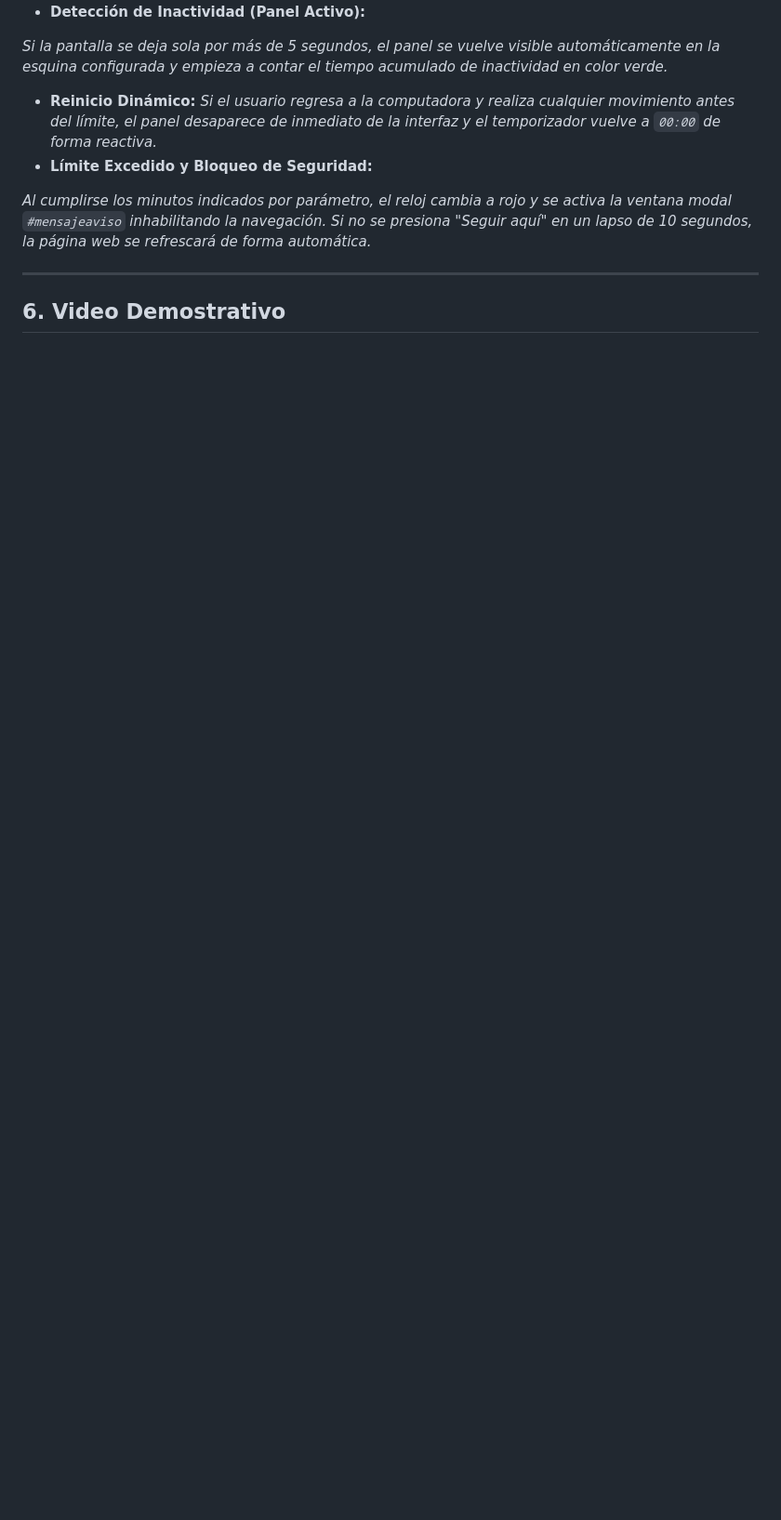
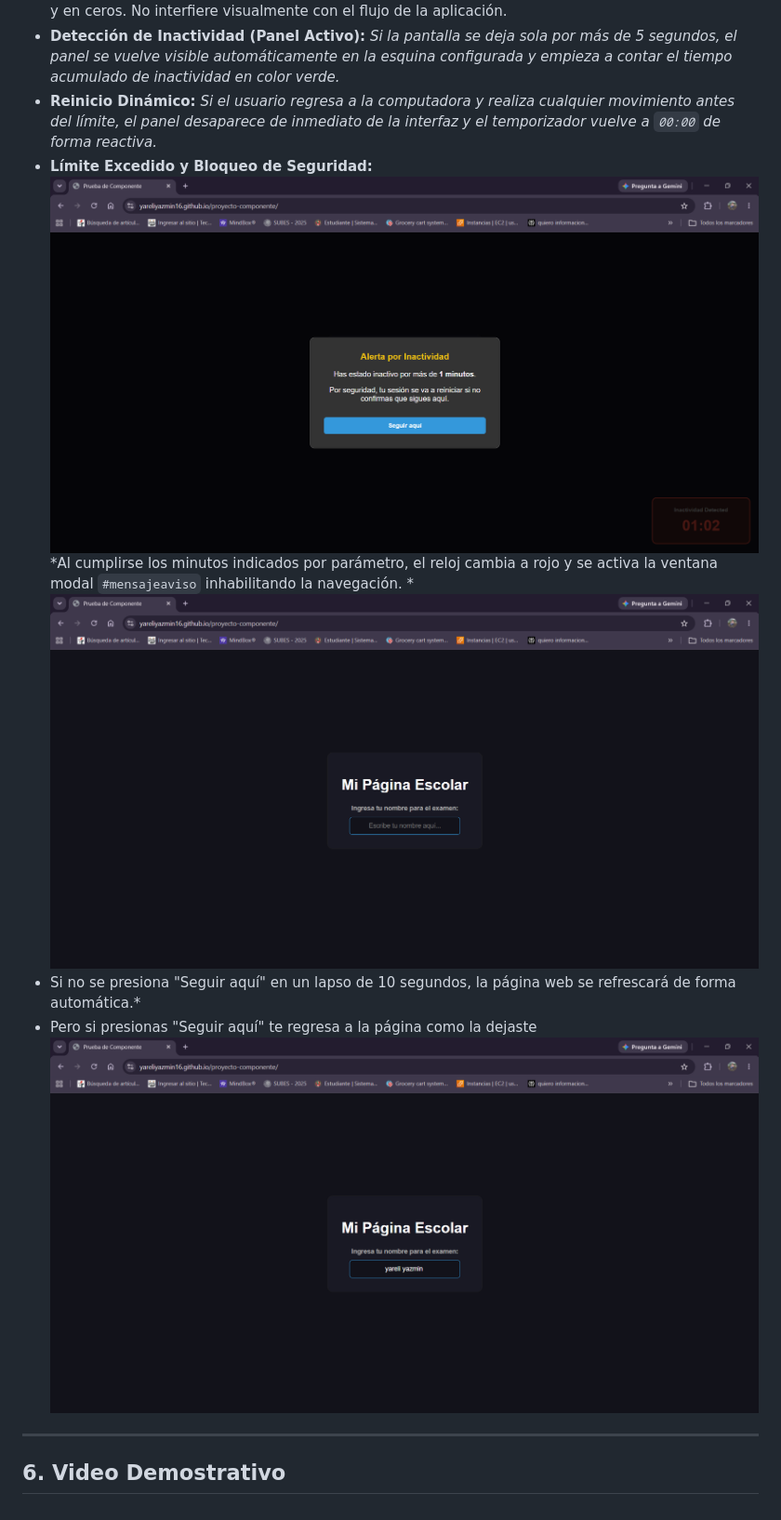
Before and after one commit to yareliyazmin16/proyecto-componente, a Markdown page: README.md, the part around one of its changes. Shown at 93% size. GitHub-like rendering; pictures changed too: image-6.png (added), image-7.png (added), image-8.png (added); blank space fills up the shorter version.

Commit message:
ultimo
ultimo

```diff
--- a/README.md
+++ b/README.md
@@ -144,8 +144,12 @@ Mientras el usuario mueva el mouse, dé clics o presione teclas, el componente s
 * **Reinicio Dinámico:**
 *Si el usuario regresa a la computadora y realiza cualquier movimiento antes del límite, el panel desaparece de inmediato de la interfaz y el temporizador vuelve a `00:00` de forma reactiva.*
 * **Límite Excedido y Bloqueo de Seguridad:**
-
-*Al cumplirse los minutos indicados por parámetro, el reloj cambia a rojo y se activa la ventana modal `#mensajeaviso` inhabilitando la navegación. Si no se presiona "Seguir aquí" en un lapso de 10 segundos, la página web se refrescará de forma automática.*
+![alt text](image-6.png)
+*Al cumplirse los minutos indicados por parámetro, el reloj cambia a rojo y se activa la ventana modal `#mensajeaviso` inhabilitando la navegación. *
+![alt text](image-7.png)
+* Si no se presiona "Seguir aquí" en un lapso de 10 segundos, la página web se refrescará de forma automática.*
+* Pero si presionas "Seguir aquí" te regresa a la página como la dejaste
+![alt text](image-8.png)
 
 ---
 
```
Also changed, not shown: other parts of README.md (+1 -1 lines), image-3.png (added), image-4.png (added), image-5.png (added).
